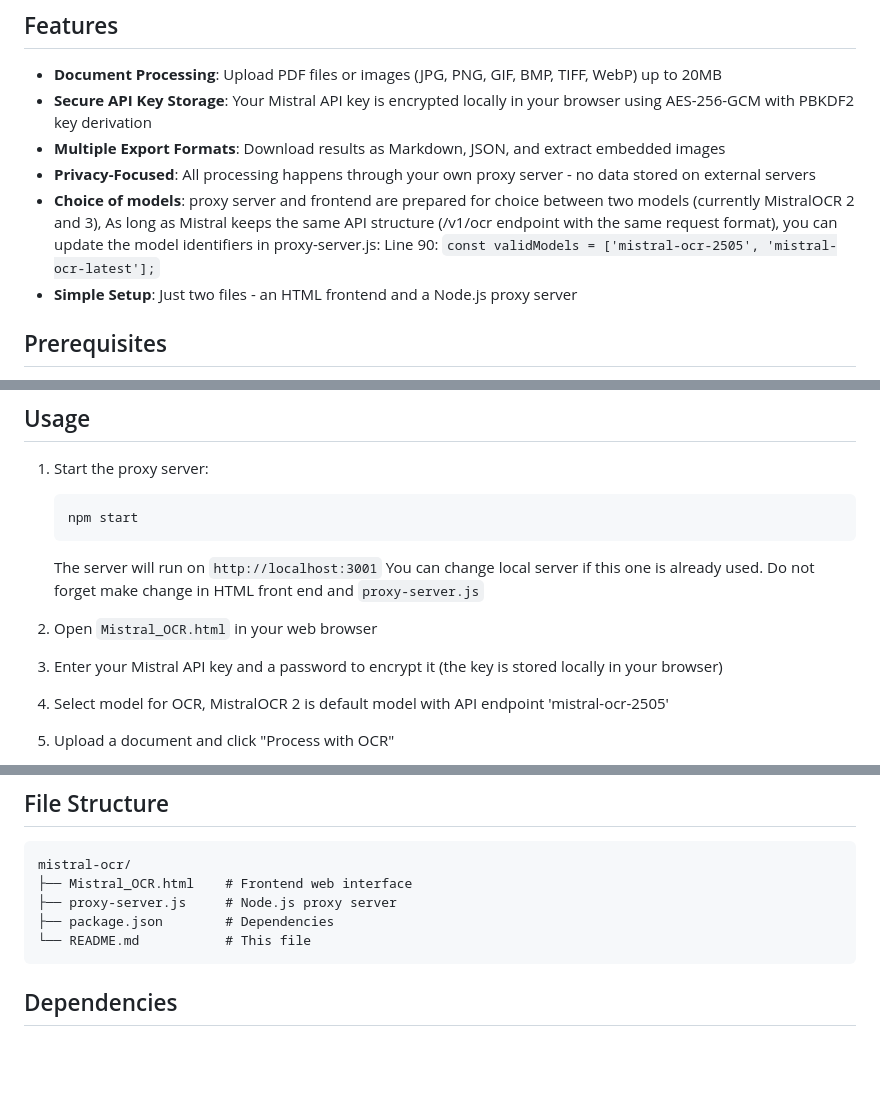
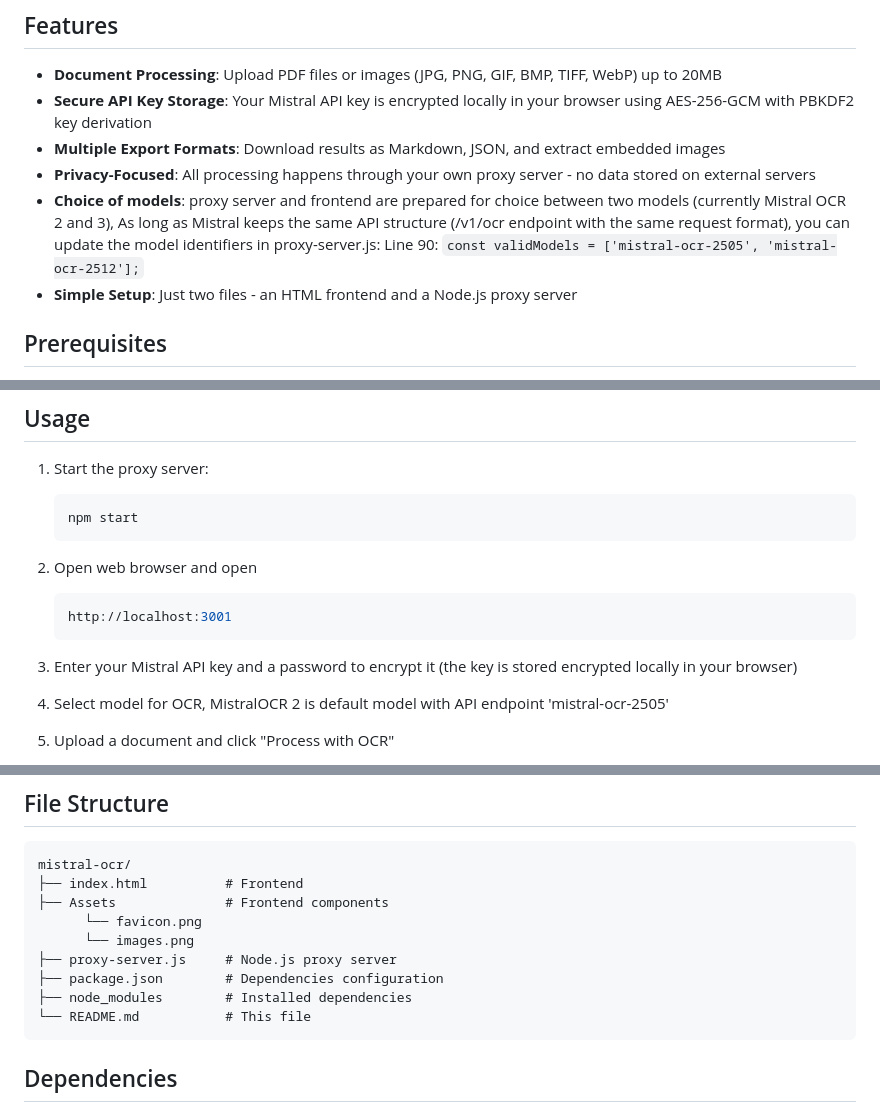
Before and after one commit to PetrAPConsulting/Mistral-OCR, a Markdown page: README.md, 3 parts joined by grey strips. Rendered like a GitHub page; blank space fills up the shorter version.

Commit message:
Revise README for model updates and setup clarity
Updated model identifiers and clarified setup steps in README.

````diff
--- a/README.md
+++ b/README.md
@@ -8,9 +8,9 @@ A simple, self-hosted web application for optical character recognition (OCR) po
 - **Secure API Key Storage**: Your Mistral API key is encrypted locally in your browser using AES-256-GCM with PBKDF2 key derivation
 - **Multiple Export Formats**: Download results as Markdown, JSON, and extract embedded images
 - **Privacy-Focused**: All processing happens through your own proxy server - no data stored on external servers
-- **Choice of models**: proxy server and frontend are prepared for choice between two models (currently MistralOCR 2 and 3), As long as Mistral keeps the same API structure (/v1/ocr endpoint with the same request format), you can update the model identifiers in proxy-server.js:
+- **Choice of models**: proxy server and frontend are prepared for choice between two models (currently Mistral OCR 2 and 3), As long as Mistral keeps the same API structure (/v1/ocr endpoint with the same request format), you can update the model identifiers in proxy-server.js:
 Line 90:
-`const validModels = ['mistral-ocr-2505', 'mistral-ocr-latest'];`
+`const validModels = ['mistral-ocr-2505', 'mistral-ocr-2512'];`
 - **Simple Setup**: Just two files - an HTML frontend and a Node.js proxy server
 
 ## Prerequisites
@@ -37,11 +37,11 @@ Line 90:
    ```bash
    npm start
    ```
-   The server will run on `http://localhost:3001` You can change local server if this one is already used. Do not forget make change in HTML front end and `proxy-server.js`
-
-2. Open `Mistral_OCR.html` in your web browser
-
-3. Enter your Mistral API key and a password to encrypt it (the key is stored locally in your browser)
+2. Open web browser and open
+   ```bash
+   http://localhost:3001
+   ```
+3. Enter your Mistral API key and a password to encrypt it (the key is stored encrypted locally in your browser)
 
 4. Select model for OCR, MistralOCR 2 is default model with API endpoint 'mistral-ocr-2505'
 
@@ -82,9 +82,13 @@ The proxy server is necessary because browsers block direct API calls to Mistral
 
 ```
 mistral-ocr/
-├── Mistral_OCR.html    # Frontend web interface
+├── index.html          # Frontend
+├── Assets              # Frontend components
+      └── favicon.png
+      └── images.png
 ├── proxy-server.js     # Node.js proxy server
-├── package.json        # Dependencies
+├── package.json        # Dependencies configuration
+├── node_modules        # Installed dependencies
 └── README.md           # This file
 ```
 
````
Also changed, not shown: other parts of README.md (+4 -0 lines).
